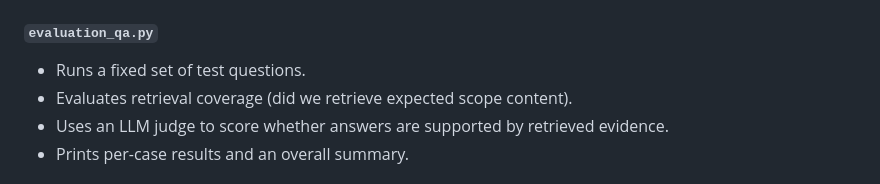
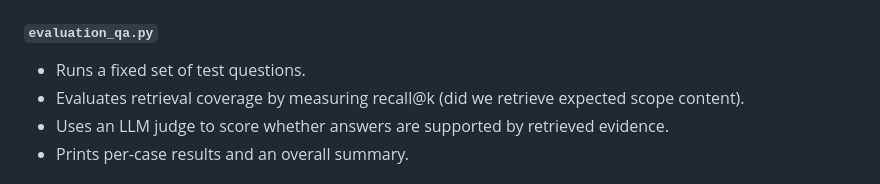
Before and after one commit to Zenpyhr/Fashion_Bot, a Markdown page: README.md, the part around the change. GitHub-like rendering.

```diff
--- a/README.md
+++ b/README.md
@@ -135,7 +135,7 @@ QA/
 
 #### `evaluation_qa.py`
 - Runs a fixed set of test questions.
-- Evaluates retrieval coverage (did we retrieve expected scope content).
+- Evaluates retrieval coverage by measuring recall@k (did we retrieve expected scope content).
 - Uses an LLM judge to score whether answers are supported by retrieved evidence.
 - Prints per-case results and an overall summary.
 
```
